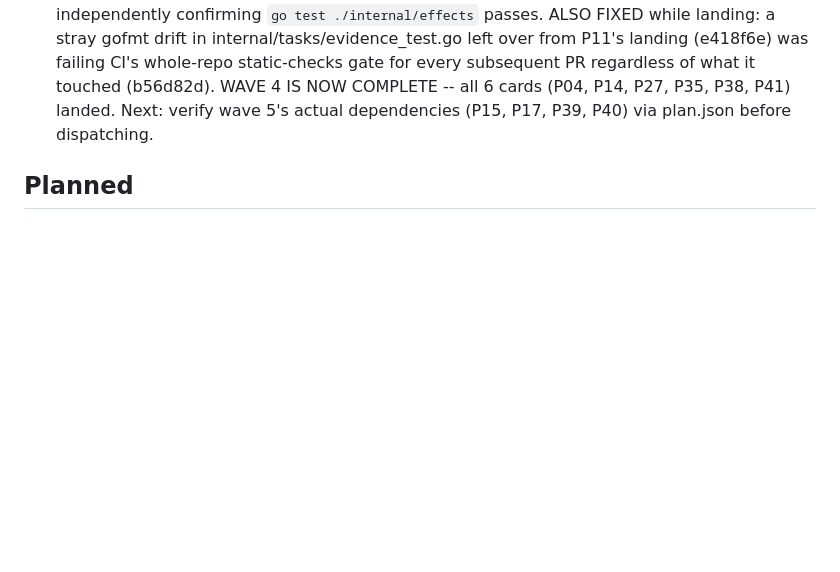
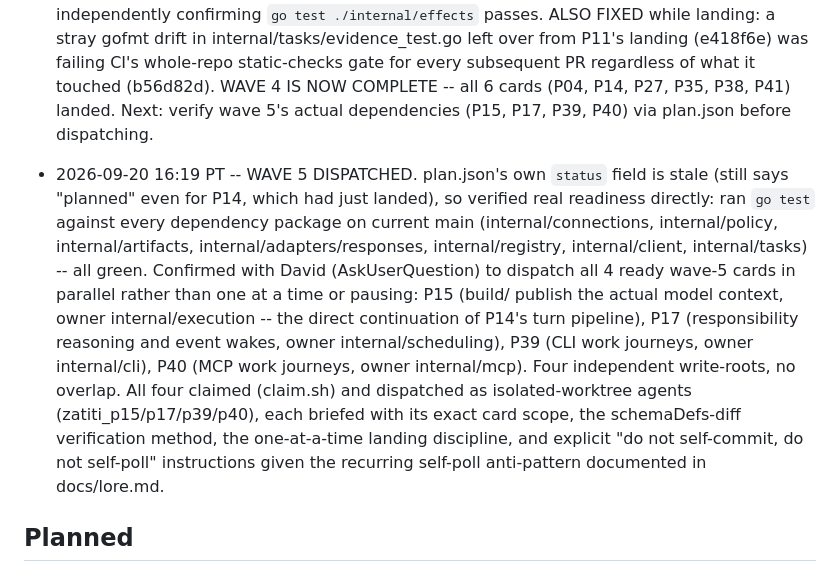
Before and after one commit to zatiti/zatiti, a Markdown page: docs/roadmap.md, the part around the change. Rendered like a GitHub page; blank space fills up the shorter version.

Commit message:
docs: record wave 5 dispatch (P15/P17/P39/P40)

```diff
--- a/docs/roadmap.md
+++ b/docs/roadmap.md
@@ -1877,6 +1877,25 @@ tests, race under lease, mutation red→green, rebase, ff-merge).
   WAVE 4 IS NOW COMPLETE -- all 6 cards (P04, P14, P27, P35, P38, P41)
   landed. Next: verify wave 5's actual dependencies (P15, P17, P39, P40)
   via plan.json before dispatching.
+- 2026-09-20 16:19 PT -- WAVE 5 DISPATCHED. plan.json's own `status`
+  field is stale (still says "planned" even for P14, which had just
+  landed), so verified real readiness directly: ran `go test` against
+  every dependency package on current main (internal/connections,
+  internal/policy, internal/artifacts, internal/adapters/responses,
+  internal/registry, internal/client, internal/tasks) -- all green.
+  Confirmed with David (AskUserQuestion) to dispatch all 4 ready wave-5
+  cards in parallel rather than one at a time or pausing: P15 (build/
+  publish the actual model context, owner internal/execution -- the
+  direct continuation of P14's turn pipeline), P17 (responsibility
+  reasoning and event wakes, owner internal/scheduling), P39 (CLI work
+  journeys, owner internal/cli), P40 (MCP work journeys, owner
+  internal/mcp). Four independent write-roots, no overlap. All four
+  claimed (claim.sh) and dispatched as isolated-worktree agents
+  (zatiti_p15/p17/p39/p40), each briefed with its exact card scope, the
+  schemaDefs-diff verification method, the one-at-a-time landing
+  discipline, and explicit "do not self-commit, do not self-poll"
+  instructions given the recurring self-poll anti-pattern documented in
+  docs/lore.md.
 
 ## Planned
 
```
